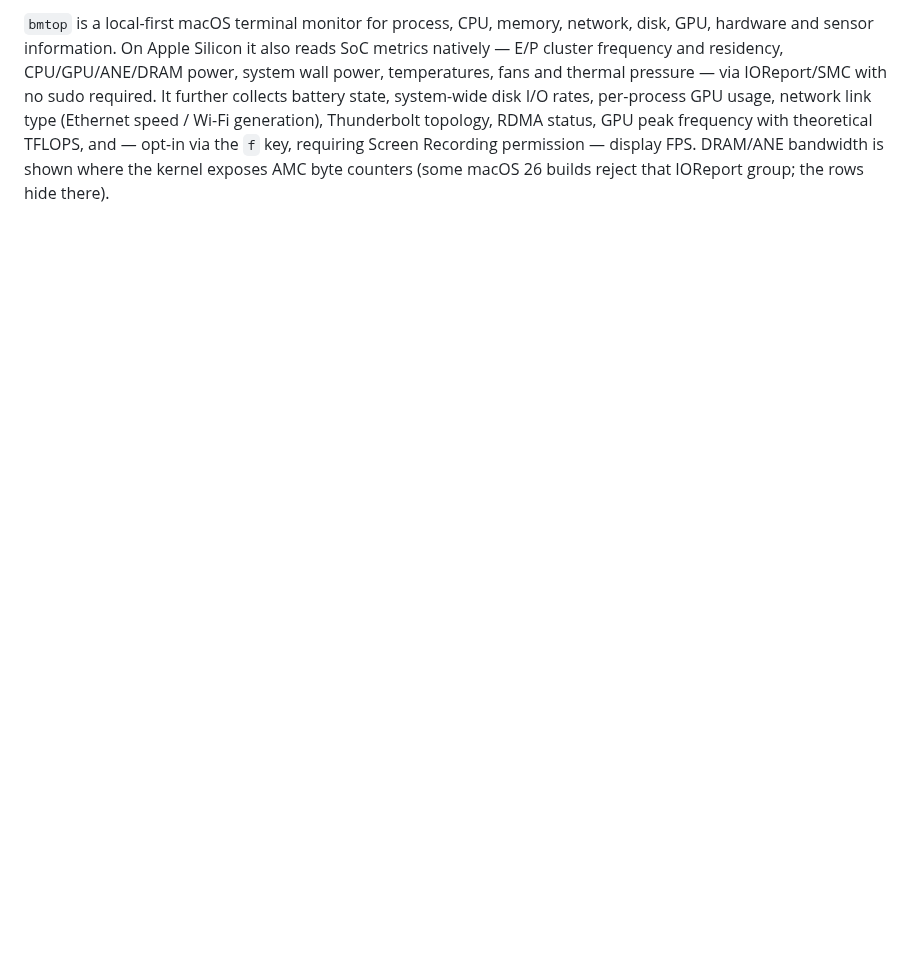
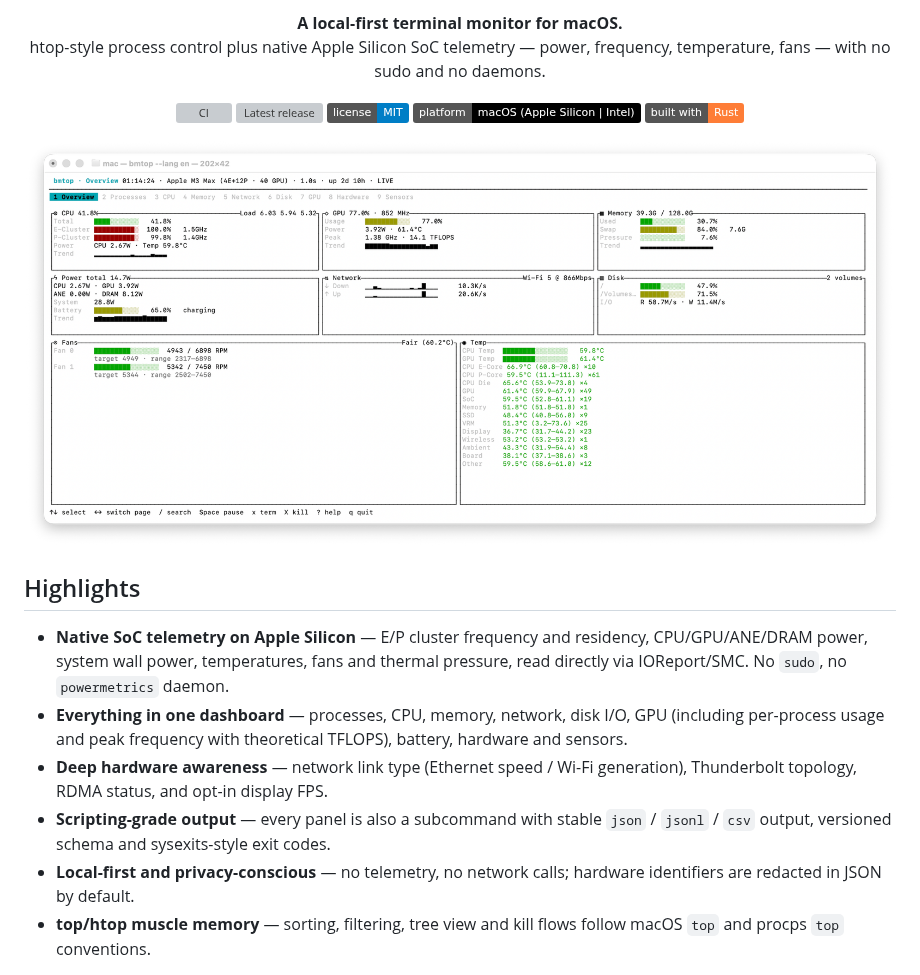
Before and after one commit to BetterMacNet/bmtop, a Markdown page: README.md, the part around one of its changes. GitHub-like rendering; pictures changed too: assets/overview.png (added); badges without logos; blank space fills up the shorter version; grey boxes are pictures that could not be loaded.

```diff
--- a/README.md
+++ b/README.md
@@ -2,2 +2,36 @@
 
-`bmtop` is a local-first macOS terminal monitor for process, CPU, memory, network, disk, GPU, hardware and sensor information. On Apple Silicon it also reads SoC metrics natively — E/P cluster frequency and residency, CPU/GPU/ANE/DRAM power, system wall power, temperatures, fans and thermal pressure — via IOReport/SMC with no sudo required. It further collects battery state, system-wide disk I/O rates, per-process GPU usage, network link type (Ethernet speed / Wi-Fi generation), Thunderbolt topology, RDMA status, GPU peak frequency with theoretical TFLOPS, and — opt-in via the `f` key, requiring Screen Recording permission — display FPS. DRAM/ANE bandwidth is shown where the kernel exposes AMC byte counters (some macOS 26 builds reject that IOReport group; the rows hide there).
+<p align="center">
+  <b>A local-first terminal monitor for macOS.</b><br/>
+  htop-style process control plus native Apple Silicon SoC telemetry — power, frequency,
+  temperature, fans — with no sudo and no daemons.
+</p>
+
+<p align="center">
+  <a href="https://github.com/BetterMacNet/bmtop/actions/workflows/ci.yml"><img src="https://github.com/BetterMacNet/bmtop/actions/workflows/ci.yml/badge.svg" alt="CI"/></a>
+  <a href="https://github.com/BetterMacNet/bmtop/releases/latest"><img src="https://img.shields.io/github/v/release/BetterMacNet/bmtop" alt="Latest release"/></a>
+  <a href="LICENSE"><img src="https://img.shields.io/badge/license-MIT-blue.svg" alt="MIT license"/></a>
+  <img src="https://img.shields.io/badge/platform-macOS%20(Apple%20Silicon%20%7C%20Intel)-black" alt="Platform"/>
+  <img src="https://img.shields.io/badge/built%20with-Rust-orange" alt="Rust"/>
+</p>
+
+<p align="center">
+  <img src="assets/overview.png" alt="bmtop overview — native SoC telemetry on Apple Silicon" width="920"/>
+</p>
+
+## Highlights
+
+- **Native SoC telemetry on Apple Silicon** — E/P cluster frequency and residency,
+  CPU/GPU/ANE/DRAM power, system wall power, temperatures, fans and thermal
+  pressure, read directly via IOReport/SMC. No `sudo`, no `powermetrics` daemon.
+- **Everything in one dashboard** — processes, CPU, memory, network, disk I/O,
+  GPU (including per-process usage and peak frequency with theoretical TFLOPS),
+  battery, hardware and sensors.
+- **Deep hardware awareness** — network link type (Ethernet speed / Wi-Fi
+  generation), Thunderbolt topology, RDMA status, and opt-in display FPS.
+- **Scripting-grade output** — every panel is also a subcommand with stable
+  `json` / `jsonl` / `csv` output, versioned schema and sysexits-style exit codes.
+- **Local-first and privacy-conscious** — no telemetry, no network calls;
+  hardware identifiers are redacted in JSON by default.
+- **top/htop muscle memory** — sorting, filtering, tree view and kill flows
+  follow macOS `top` and procps `top` conventions.
+
```
Also changed, not shown: other parts of README.md (+109 -80 lines), 1 other file.
